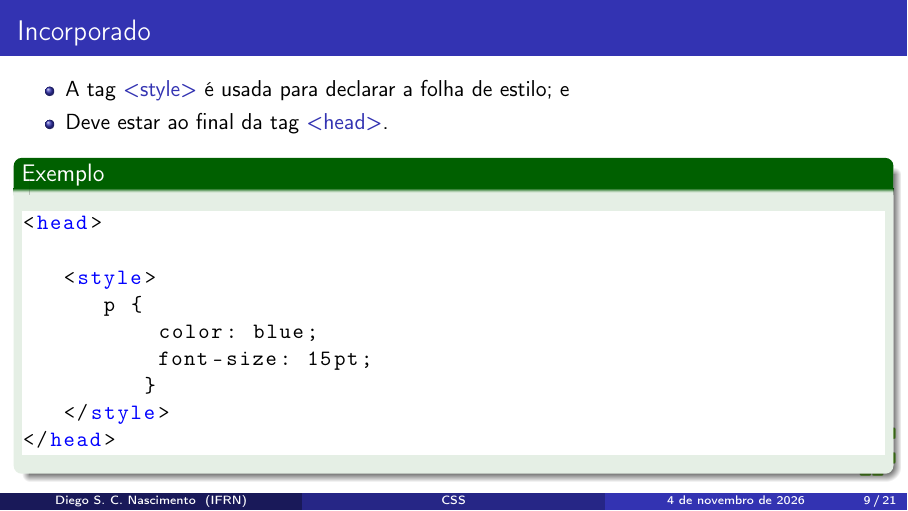
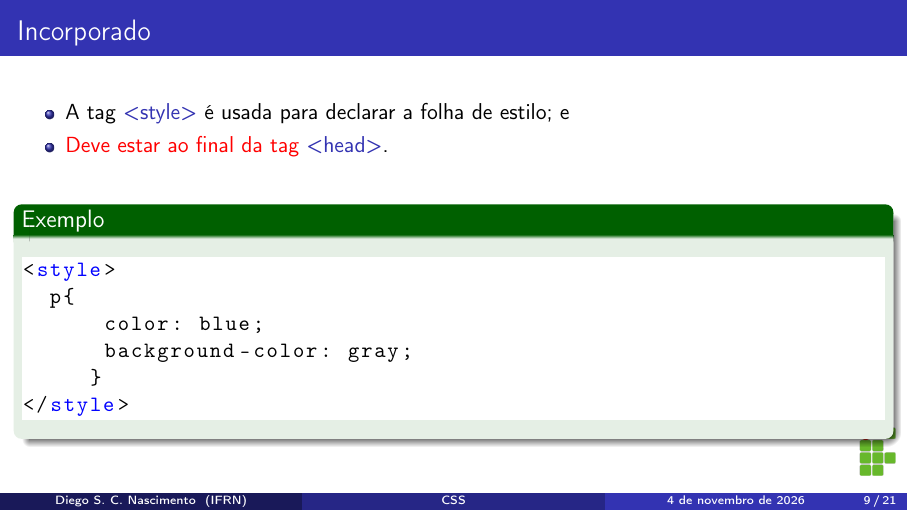
Before and after one commit to diegosilveiracn/slides_css, LaTeX slides (documento.tex): page 9 of 21. Compiled offline with pdfLaTeX.

Commit message:
Simplificando o slide.

```diff
--- a/documento.tex
+++ b/documento.tex
@@ -185,20 +185,17 @@ p{
 
 	\begin{itemize}
 		\item A tag \structure{<style>} é usada para declarar a folha de estilo; e
-		\item Deve estar ao final da tag \structure{<head>}.
+		\item \alert{Deve estar ao final da tag} \structure{<head>}.
 	\end{itemize}\vfill
 
 	\begin{exampleblock}{Exemplo}
 		\begin{lstlisting}
-<head>
-
-   <style>
-      p {
-      	  color: blue;
-          font-size: 15pt;
-         }
-   </style>
-</head>
+<style>
+  p{
+      color: blue;
+      background-color: gray;
+     }
+</style>
 		\end{lstlisting}
 	\end{exampleblock}
 \end{frame}
```
Also changed, not shown: documento.pdf.
